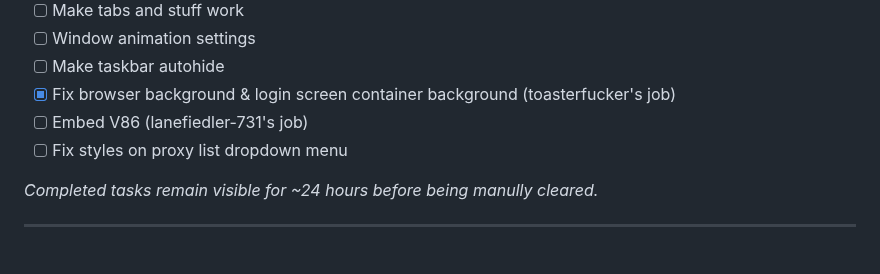
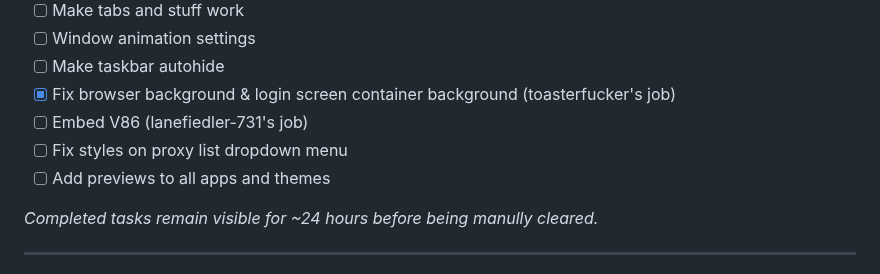
Before and after one commit to dinguschan-owo/NautilusOS, a Markdown page: README.md, the part around the change. GitHub-like rendering.

Commit message:
todo
Added a task to include previews for all apps and themes.

```diff
--- a/README.md
+++ b/README.md
@@ -42,6 +42,7 @@ Basically... a whole little OS in your browser :D
 - [x] Fix browser background & login screen container background (toasterfucker's job)
 - [ ] Embed V86 (lanefiedler-731's job)
 - [ ] Fix styles on proxy list dropdown menu
+- [ ] Add previews to all apps and themes
 
 *Completed tasks remain visible for ~24 hours before being manully cleared.*
 
```
